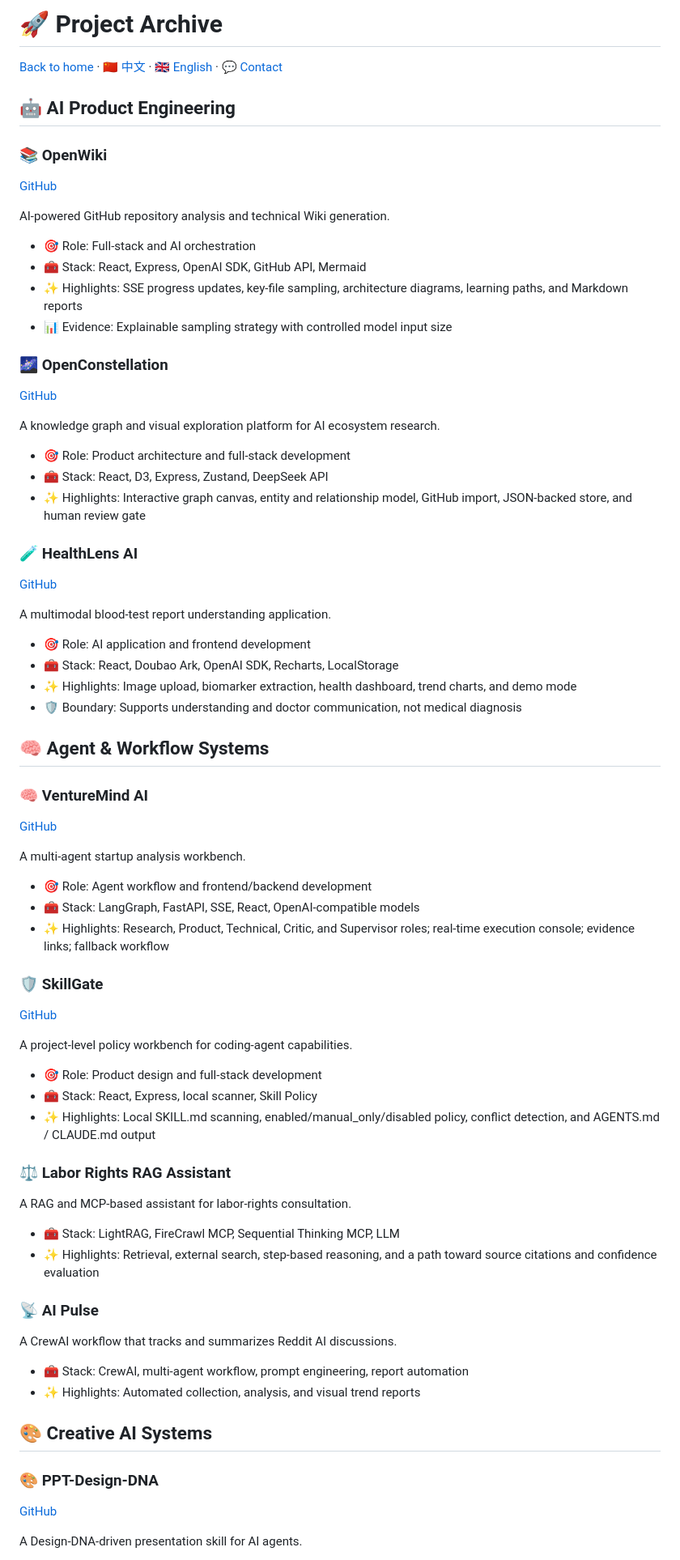
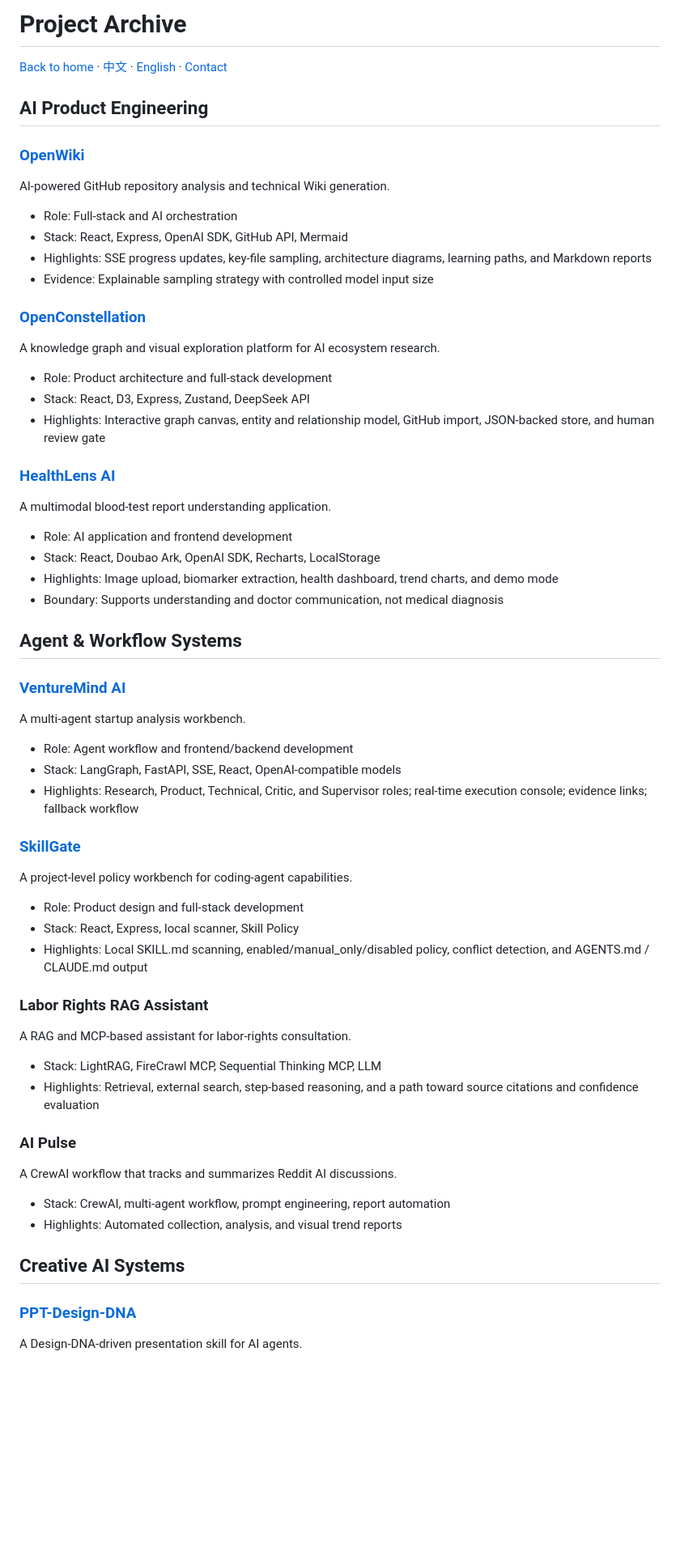
Before and after one commit to dakjdakd/dakjdakd, a Markdown page: docs/projects.md, the part around one of its changes. Shown at 81% size. Rendered like a GitHub page; blank space fills up the shorter version.

Commit message:
Revise project details and formatting in projects.md
Updated project descriptions and formatting in the Project Archive.

```diff
--- a/docs/projects.md
+++ b/docs/projects.md
@@ -1,82 +1,70 @@
-# 🚀 Project Archive
+# Project Archive
 
-[Back to home](../README.md) · [🇨🇳 中文](./README.zh-CN.md) · [🇬🇧 English](./README.en.md) · [💬 Contact](./contact.md)
+[Back to home](../README.md) · [中文](./README.zh-CN.md) · [English](./README.en.md) · [Contact](./contact.md)
 
-## 🤖 AI Product Engineering
+## AI Product Engineering
 
-### 📚 OpenWiki
-
-[GitHub](https://github.com/dakjdakd/openwiki)
+### [OpenWiki](https://github.com/dakjdakd/openwiki)
 
 AI-powered GitHub repository analysis and technical Wiki generation.
 
-- 🎯 Role: Full-stack and AI orchestration
-- 🧰 Stack: React, Express, OpenAI SDK, GitHub API, Mermaid
-- ✨ Highlights: SSE progress updates, key-file sampling, architecture diagrams, learning paths, and Markdown reports
-- 📊 Evidence: Explainable sampling strategy with controlled model input size
+- Role: Full-stack and AI orchestration
+- Stack: React, Express, OpenAI SDK, GitHub API, Mermaid
+- Highlights: SSE progress updates, key-file sampling, architecture diagrams, learning paths, and Markdown reports
+- Evidence: Explainable sampling strategy with controlled model input size
 
-### 🌌 OpenConstellation
-
-[GitHub](https://github.com/dakjdakd/OpenConstellation)
+### [OpenConstellation](https://github.com/dakjdakd/OpenConstellation)
 
 A knowledge graph and visual exploration platform for AI ecosystem research.
 
-- 🎯 Role: Product architecture and full-stack development
-- 🧰 Stack: React, D3, Express, Zustand, DeepSeek API
-- ✨ Highlights: Interactive graph canvas, entity and relationship model, GitHub import, JSON-backed store, and human review gate
+- Role: Product architecture and full-stack development
+- Stack: React, D3, Express, Zustand, DeepSeek API
+- Highlights: Interactive graph canvas, entity and relationship model, GitHub import, JSON-backed store, and human review gate
 
-### 🧪 HealthLens AI
-
-[GitHub](https://github.com/dakjdakd/healthlens-ai)
+### [HealthLens AI](https://github.com/dakjdakd/healthlens-ai)
 
 A multimodal blood-test report understanding application.
 
-- 🎯 Role: AI application and frontend development
-- 🧰 Stack: React, Doubao Ark, OpenAI SDK, Recharts, LocalStorage
-- ✨ Highlights: Image upload, biomarker extraction, health dashboard, trend charts, and demo mode
-- 🛡️ Boundary: Supports understanding and doctor communication, not medical diagnosis
+- Role: AI application and frontend development
+- Stack: React, Doubao Ark, OpenAI SDK, Recharts, LocalStorage
+- Highlights: Image upload, biomarker extraction, health dashboard, trend charts, and demo mode
+- Boundary: Supports understanding and doctor communication, not medical diagnosis
 
-## 🧠 Agent & Workflow Systems
+## Agent & Workflow Systems
 
-### 🧠 VentureMind AI
-
-[GitHub](https://github.com/dakjdakd/VentureMind-AI)
+### [VentureMind AI](https://github.com/dakjdakd/VentureMind-AI)
 
 A multi-agent startup analysis workbench.
 
-- 🎯 Role: Agent workflow and frontend/backend development
-- 🧰 Stack: LangGraph, FastAPI, SSE, React, OpenAI-compatible models
-- ✨ Highlights: Research, Product, Technical, Critic, and Supervisor roles; real-time execution console; evidence links; fallback workflow
+- Role: Agent workflow and frontend/backend development
+- Stack: LangGraph, FastAPI, SSE, React, OpenAI-compatible models
+- Highlights: Research, Product, Technical, Critic, and Supervisor roles; real-time execution console; evidence links; fallback workflow
 
-### 🛡️ SkillGate
-
-[GitHub](https://github.com/dakjdakd/SkillGate)
+### [SkillGate](https://github.com/dakjdakd/SkillGate)
 
 A project-level policy workbench for coding-agent capabilities.
 
-- 🎯 Role: Product design and full-stack development
-- 🧰 Stack: React, Express, local scanner, Skill Policy
-- ✨ Highlights: Local SKILL.md scanning, enabled/manual_only/disabled policy, conflict detection, and AGENTS.md / CLAUDE.md output
+- Role: Product design and full-stack development
+- Stack: React, Express, local scanner, Skill Policy
+- Highlights: Local SKILL.md scanning, enabled/manual_only/disabled policy, conflict detection, and AGENTS.md / CLAUDE.md output
 
-### ⚖️ Labor Rights RAG Assistant
+### Labor Rights RAG Assistant
 
 A RAG and MCP-based assistant for labor-rights consultation.
 
-- 🧰 Stack: LightRAG, FireCrawl MCP, Sequential Thinking MCP, LLM
-- ✨ Highlights: Retrieval, external search, step-based reasoning, and a path toward source citations and confidence evaluation
+- Stack: LightRAG, FireCrawl MCP, Sequential Thinking MCP, LLM
+- Highlights: Retrieval, external search, step-based reasoning, and a path toward source citations and confidence evaluation
 
-### 📡 AI Pulse
+### AI Pulse
 
 A CrewAI workflow that tracks and summarizes Reddit AI discussions.
 
-- 🧰 Stack: CrewAI, multi-agent workflow, prompt engineering, report automation
-- ✨ Highlights: Automated collection, analysis, and visual trend reports
+- Stack: CrewAI, multi-agent workflow, prompt engineering, report automation
+- Highlights: Automated collection, analysis, and visual trend reports
 
-## 🎨 Creative AI Systems
+## Creative AI Systems
 
-### 🎨 PPT-Design-DNA
-
-[GitHub](https://github.com/dakjdakd/PPT-Design-DNA)
+### [PPT-Design-DNA](https://github.com/dakjdakd/PPT-Design-DNA)
 
 A Design-DNA-driven presentation skill for AI agents.
 
```
Also changed, not shown: other parts of docs/projects.md (+8 -10 lines).
